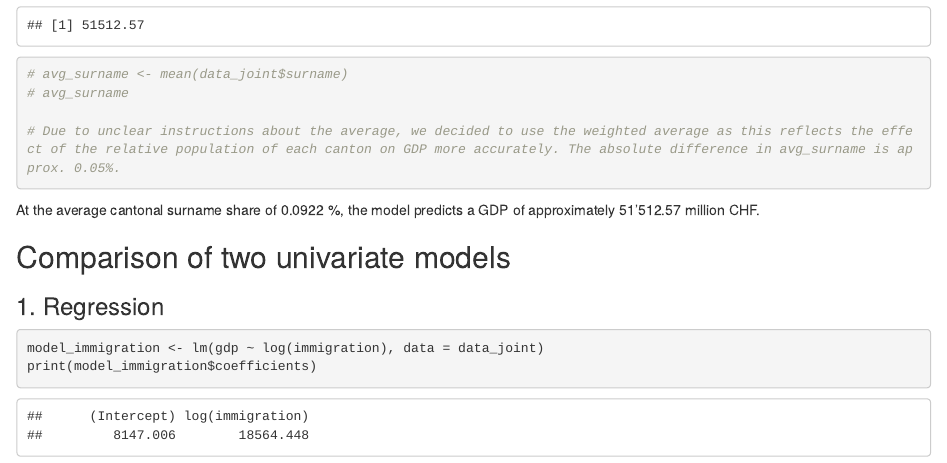
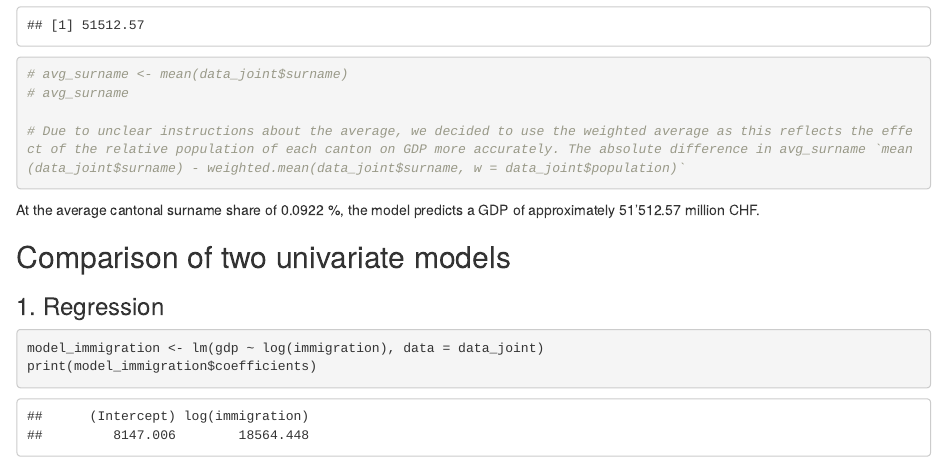
Before and after one commit to alekswithk/Data-Analytics-II, an R Markdown document (Exercise_2/Exercise_2.Rmd): the page in a window 1100 px wide, from 3470 px down. The pictures show the output file Exercise_2/Exercise_2.html that the author committed with the source, opened offline.

Commit message:
Updated review

````diff
--- a/Exercise_2/Exercise_2.Rmd
+++ b/Exercise_2/Exercise_2.Rmd
@@ -107,7 +107,7 @@ predicted_gdp
 # avg_surname <- mean(data_joint$surname)
 # avg_surname
 
-# Due to unclear instructions about the average, we decided to use the weighted average as this reflects the effect of the relative population of each canton on GDP more accurately. The absolute difference in avg_surname is approx. 0.05%.
+# Due to unclear instructions about the average, we decided to use the weighted average as this reflects the effect of the relative population of each canton on GDP more accurately. The absolute difference in avg_surname `mean(data_joint$surname) - weighted.mean(data_joint$surname, w = data_joint$population)`
 ```
 
 At the average cantonal surname share of `r round(avg_surname, 4)` %, the model predicts a GDP of approximately 51'512.57 million CHF.
````
Also changed, not shown: Exercise_2/Exercise_2.html.
